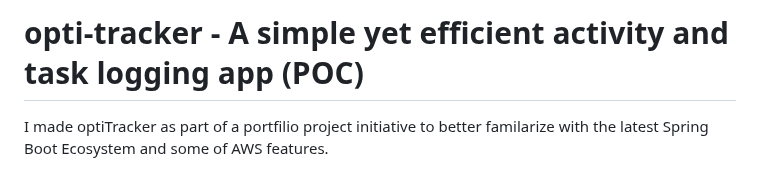
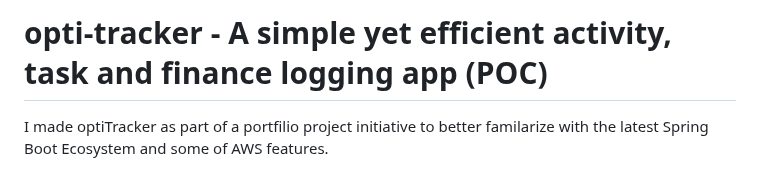
Before and after one commit to yashdevs26/opti-tracker, a Markdown page: README.md, the part around the change. Drawn GitHub-style.

```diff
--- a/README.md
+++ b/README.md
@@ -1,4 +1,4 @@
-# opti-tracker - A simple yet efficient activity and task logging app (POC)
+# opti-tracker - A simple yet efficient activity, task and finance logging app (POC)
 I made optiTracker as part of a portfilio project initiative to better familarize with the latest Spring Boot Ecosystem and some of AWS features.
 
 This is a Proof of Concept in which I have utilized the latest Spring Boot framework version to contruct the REST API where Spring data JPA handles with the database instance, Spring Security handles the security with help of JWT tokenisation. Not only that, it uses Java Mail API to validate and register new users and configure their access to be able to use the app. Finally, this app was deployed to AWS initially using Elastic Beanstalk, EC2, S3 and RDS which better familiarised me with some of the core AWS features.
```
